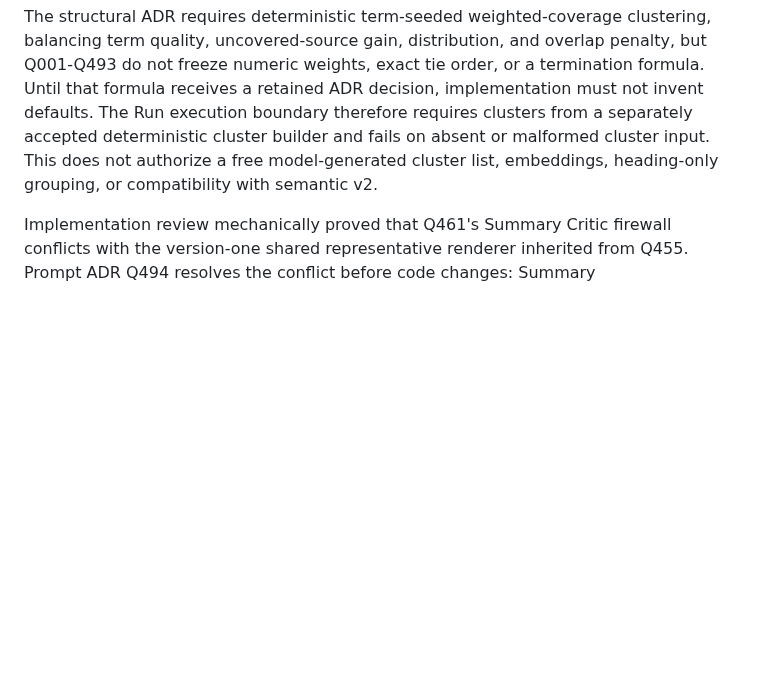
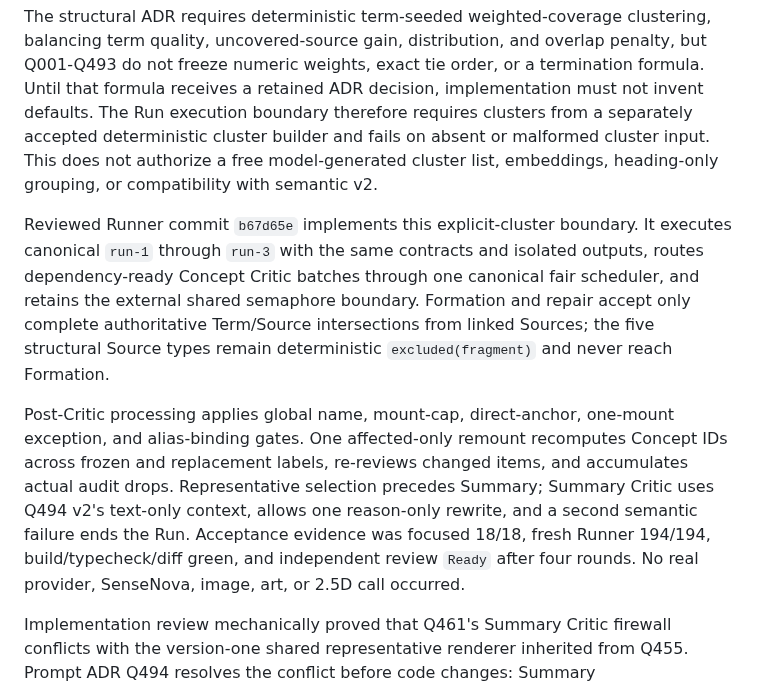
Before and after one commit to Amazinnn/ReadMark, a Markdown page: docs/DEVELOPMENT.md, the part around the change. GitHub-like rendering; blank space fills up the shorter version.

Commit message:
docs: accept cluster-input semantic runs

```diff
--- a/docs/DEVELOPMENT.md
+++ b/docs/DEVELOPMENT.md
@@ -256,6 +256,10 @@ The next code boundary accepts an explicit ordered Evidence Cluster set and impl
 
 The structural ADR requires deterministic term-seeded weighted-coverage clustering, balancing term quality, uncovered-source gain, distribution, and overlap penalty, but Q001-Q493 do not freeze numeric weights, exact tie order, or a termination formula. Until that formula receives a retained ADR decision, implementation must not invent defaults. The Run execution boundary therefore requires clusters from a separately accepted deterministic cluster builder and fails on absent or malformed cluster input. This does not authorize a free model-generated cluster list, embeddings, heading-only grouping, or compatibility with semantic v2.
 
+Reviewed Runner commit `b67d65e` implements this explicit-cluster boundary. It executes canonical `run-1` through `run-3` with the same contracts and isolated outputs, routes dependency-ready Concept Critic batches through one canonical fair scheduler, and retains the external shared semaphore boundary. Formation and repair accept only complete authoritative Term/Source intersections from linked Sources; the five structural Source types remain deterministic `excluded(fragment)` and never reach Formation.
+
+Post-Critic processing applies global name, mount-cap, direct-anchor, one-mount exception, and alias-binding gates. One affected-only remount recomputes Concept IDs across frozen and replacement labels, re-reviews changed items, and accumulates actual audit drops. Representative selection precedes Summary; Summary Critic uses Q494 v2's text-only context, allows one reason-only rewrite, and a second semantic failure ends the Run. Acceptance evidence was focused 18/18, fresh Runner 194/194, build/typecheck/diff green, and independent review `Ready` after four rounds. No real provider, SenseNova, image, art, or 2.5D call occurred.
+
 Implementation review mechanically proved that Q461's Summary Critic firewall conflicts with the version-one shared representative renderer inherited from Q455. Prompt ADR Q494 resolves the conflict before code changes: Summary generation/rewrite keep contextual representative records, while Summary Critic v2 receives only `sourceId` and exact `text`. The stage-local change invalidates only Summary Critic and its declared downstream checkpoints; exact-render and negative fixtures must change explicitly and never auto-rewrite.
 
 ## Semantic v3 Recovery And Acceptance
```
Also changed, not shown: docs/CURRENT.md (+2 -2 lines), docs/EVALS.md (+4 -1 lines).
